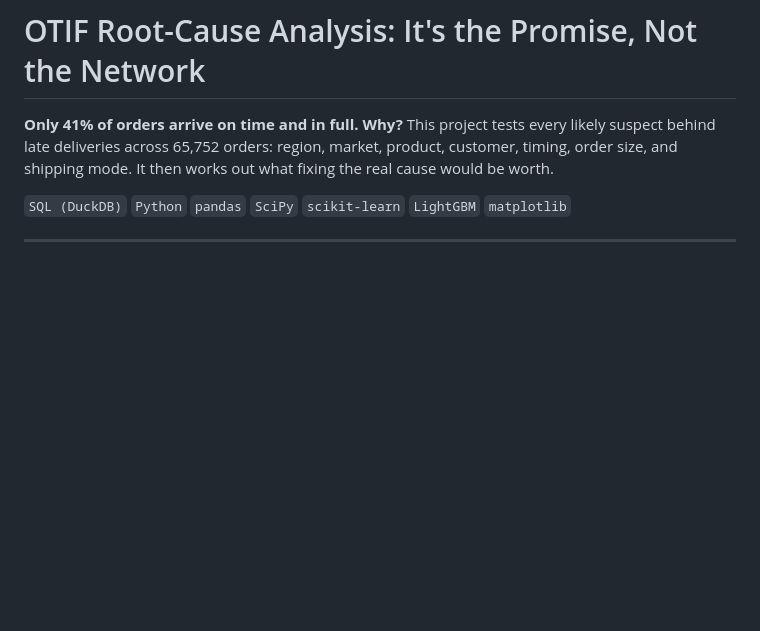
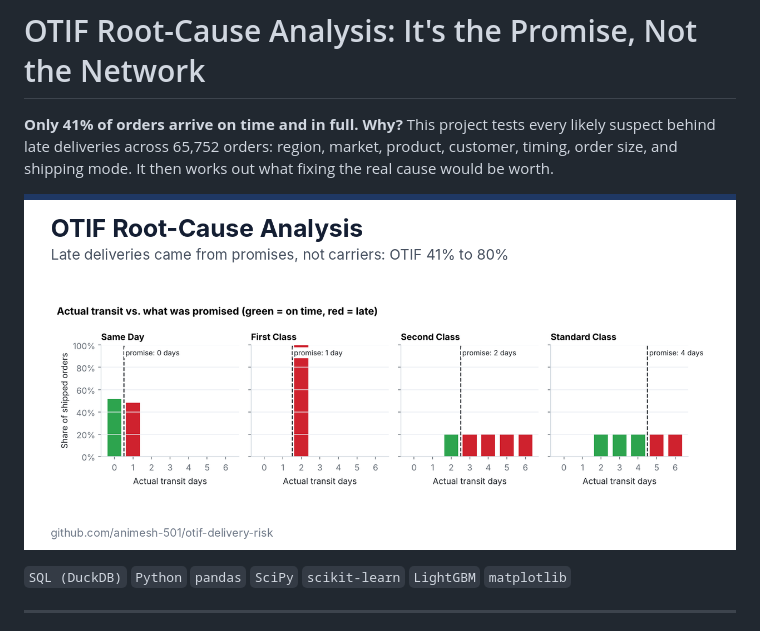
Before and after one commit to animesh-501/otif-delivery-risk, a Markdown page: README.md, the part around the change. Drawn GitHub-style; pictures changed too: assets/social-preview.png (added); blank space fills up the shorter version.

Commit message:
Add summary chart to README (#1)
* Add social preview image (1280x640)


* Show the summary chart at the top of the README


---------

```diff
--- a/README.md
+++ b/README.md
@@ -1,6 +1,8 @@
 # OTIF Root-Cause Analysis: It's the Promise, Not the Network
 
 **Only 41% of orders arrive on time and in full. Why?** This project tests every likely suspect behind late deliveries across 65,752 orders: region, market, product, customer, timing, order size, and shipping mode. It then works out what fixing the real cause would be worth.
+
+![Project summary chart](assets/social-preview.png)
 
 `SQL (DuckDB)` `Python` `pandas` `SciPy` `scikit-learn` `LightGBM` `matplotlib`
 
```
